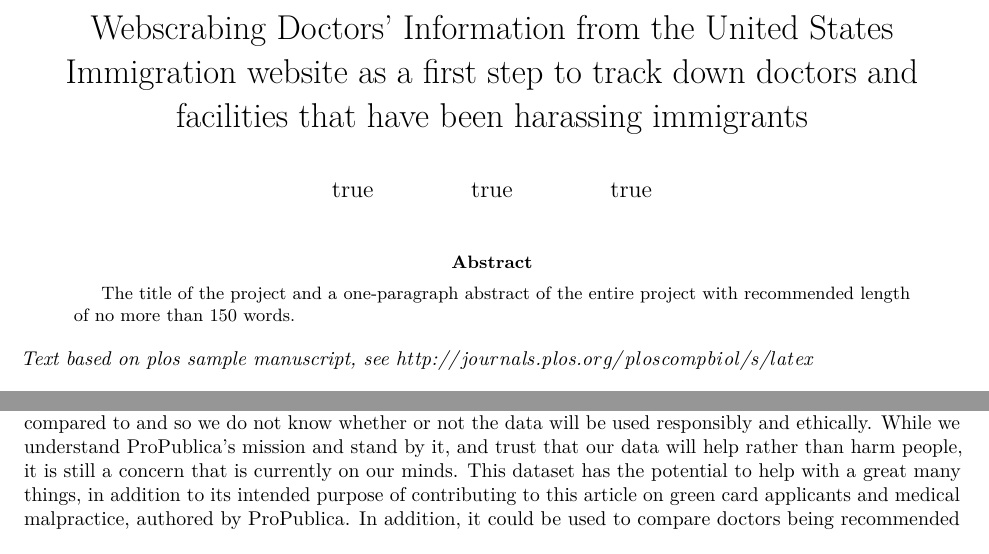
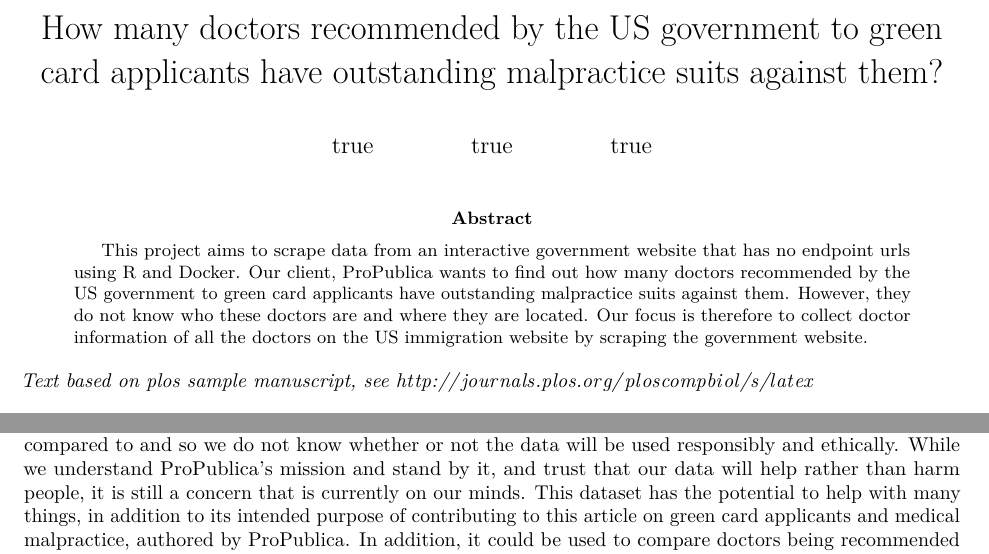
Before and after one commit to rachellaflamme/ProPublica, an R Markdown document (Final Paper /Final Paper .Rmd): two parts of pages 1 and 4 of 4, joined at a grey line, cut at the place of the change. Rendered offline with R 4.5, knitr and Pandoc, then LaTeX, with nearby package versions; drawn as R Markdown's standard PDF in place of the format the file asks for.

Commit message:
Abstract

```diff
--- a/Final Paper /Final Paper .Rmd
+++ b/Final Paper /Final Paper .Rmd
@@ -1,5 +1,5 @@
 ---
-title: Webscrabing Doctors' Information from the United States Immigration website as a first step to track down doctors and facilities that have been harassing immigrants
+title: How many doctors recommended by the US government to green card applicants have outstanding malpractice suits against them?
 author:
   - name: Rutendo Madziwo
     email: rmadziwo@smith.edu
@@ -13,7 +13,7 @@ author:
     affiliation: Smith College
 
 abstract: |
-   The title of the project and a one-paragraph abstract of the entire project with recommended length of no more than 150 words.
+   This project aims to scrape data from an interactive government website that has no endpoint urls using R and Docker. Our client, ProPublica wants to find out how many doctors recommended by the US government to green card applicants have outstanding malpractice suits against them. However, they do not know who these doctors are and where they are located. Our focus is therefore to collect doctor information of all the doctors on the US immigration website by scraping the government website.
 
 
 bibliography: mybibfile.bib
@@ -79,7 +79,7 @@ However, there were a number of limitations we have with the current research an
 In addition, this data was gathered specifically for the use of ProPublica, meaning that we may not be able to spread this data without their express permission. This puts limits on the usefulness of our code, as the data could be used for other projects and transformed if other outlets see fit, particularly because this data has never been gathered before. However, because of ProPublica’s role, we may not be able to share this information.
 
 In addition, another potential problem is that we do not know exactly how ProPublica plans to use this data set. While we understand the underlying goal, we have not seen the list of doctors this list will be compared to and so we do not know whether or not the data will be used responsibly and ethically. While we understand ProPublica’s mission and stand by it, and trust that our data will help rather than harm people, it is still a concern that is currently on our minds.
-This dataset has the potential to help with a great many things, in addition to its intended purpose of contributing to this article on green card applicants and medical malpractice, authored by ProPublica. In addition, it could be used to compare doctors being recommended by the government to, for example, general sexual assault charges or other crimes, or just having a greater understanding of the types of medical doctors who are being recommended to immigrants. In addition to the useful information the data gathered provides, the code itself could potentially be manipulated to scrape other websites with more complex HTML formats, or at least help users gain a better understanding of how to potentially scrape these websites. In doing so, this could help to unlock other large databases that are, at this point, hidden to us and difficult to access.
+This dataset has the potential to help with many things, in addition to its intended purpose of contributing to this article on green card applicants and medical malpractice, authored by ProPublica. In addition, it could be used to compare doctors being recommended by the government to, for example, general sexual assault charges or other crimes, or just having a greater understanding of the types of medical doctors who are being recommended to immigrants. In addition to the useful information the data gathered provides, the code itself could potentially be manipulated to scrape other websites with more complex HTML formats, or at least help users gain a better understanding of how to potentially scrape these websites. In doing so, this could help to unlock other large databases that are, at this point, hidden to us and difficult to access.
 
 
 Here are two sample references: @Feynman1963118 [@Dirac1953888].
```
Also changed, not shown: Final Paper /Final Paper .Rmd (2 more changed lines).
